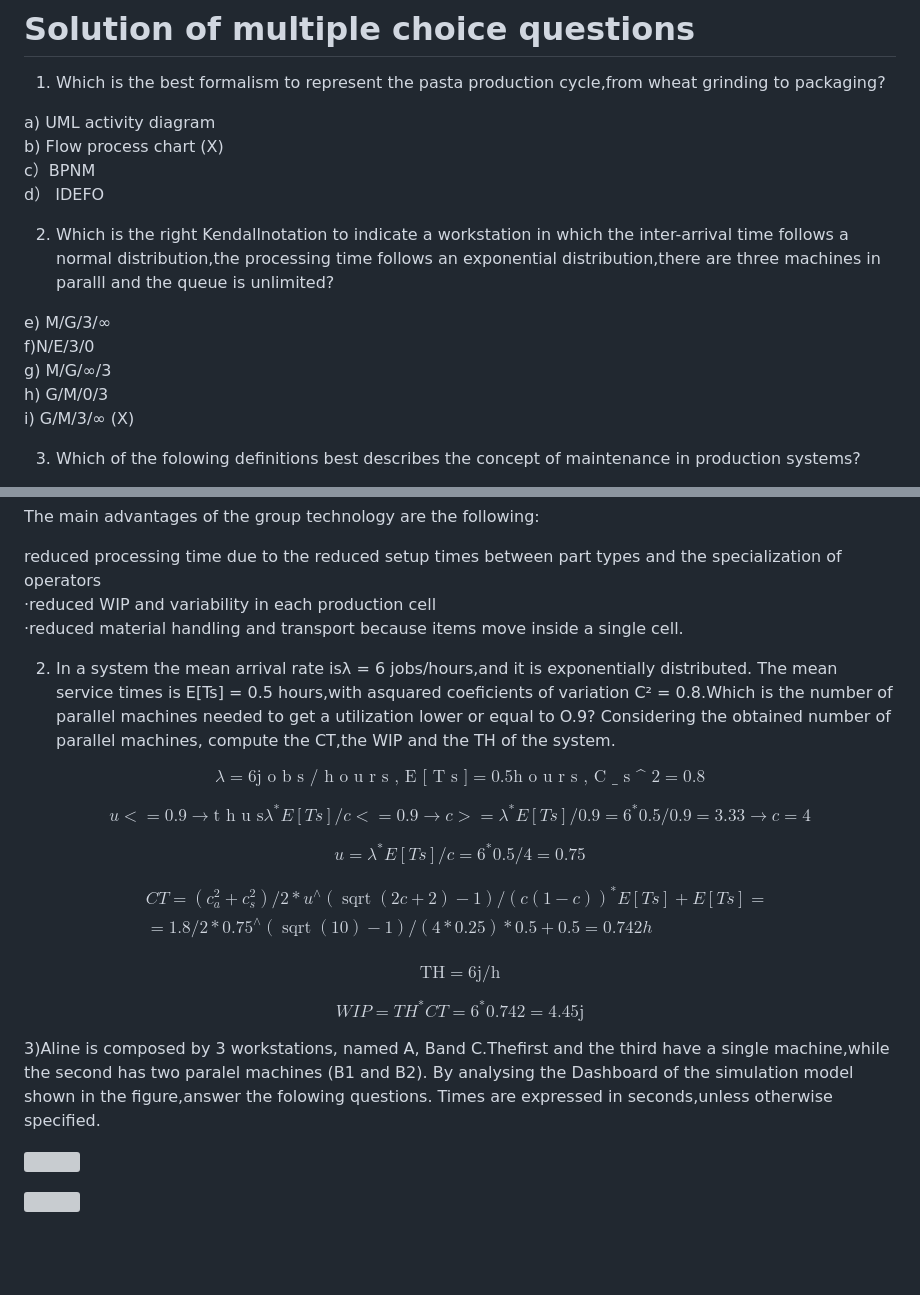
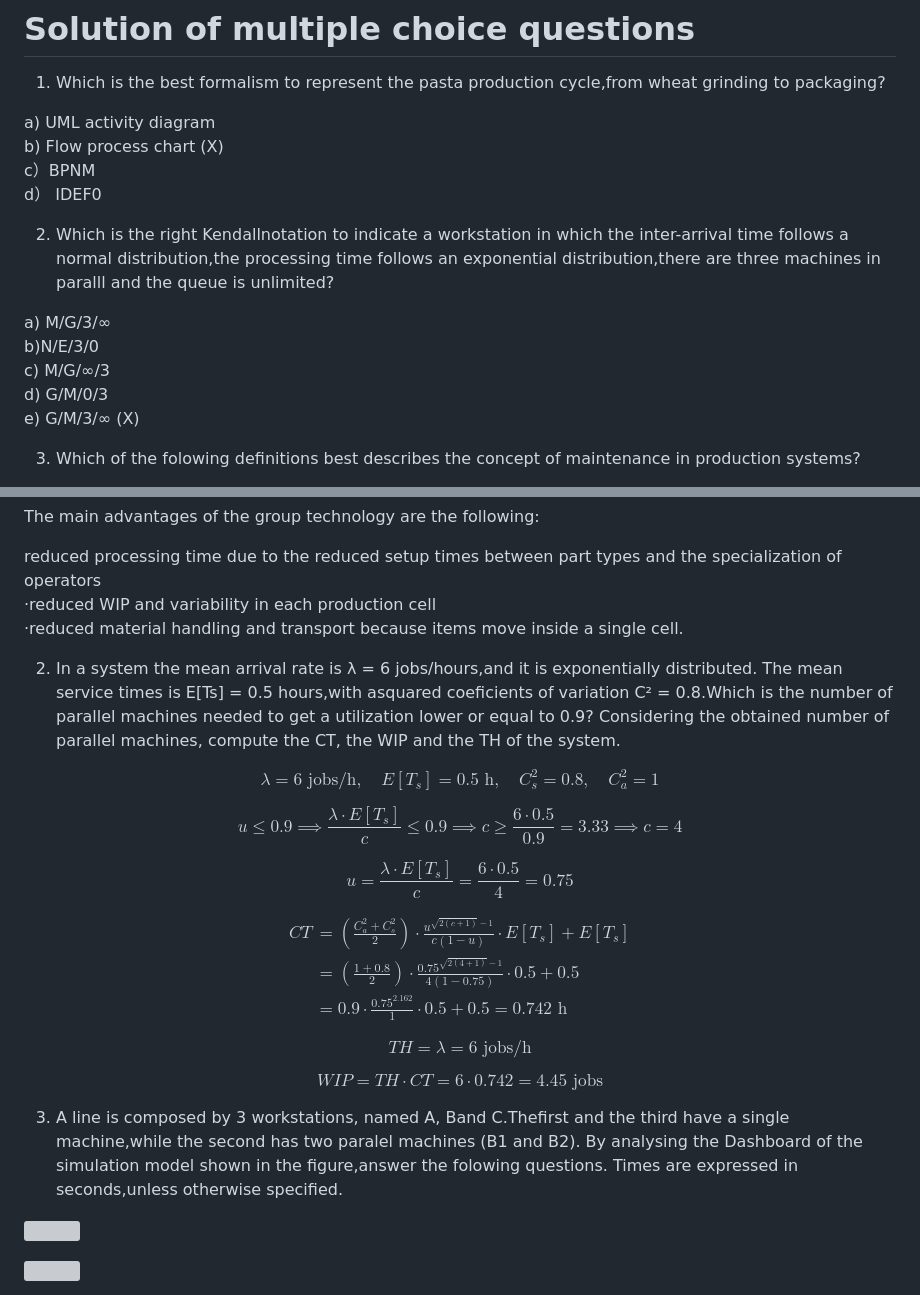
Before and after one commit to danielaschiochet/knowledge-base, a Markdown page: Additional_questions_solutions.md, 2 parts joined by grey strips. Drawn GitHub-style; blank space fills up the shorter version; grey boxes are pictures that could not be loaded.

Commit message:
corretto fino all'esercizio 2

```diff
--- a/Additional_questions_solutions.md
+++ b/Additional_questions_solutions.md
@@ -5,15 +5,15 @@
 a) UML activity diagram
 b) Flow process chart (X)
 c）BPNM
-d） IDEFO
+d） IDEF0
 
 2) Which is the right Kendallnotation to indicate a workstation in which the inter-arrival time follows a normal distribution,the processing time follows an exponential distribution,there are three machines in paralll and the queue is unlimited?
 
-e) M/G/3/∞
-f)N/E/3/0
-g) M/G/∞/3
-h) G/M/0/3
-i) G/M/3/∞ (X)
+a) M/G/3/∞
+b)N/E/3/0
+c) M/G/∞/3
+d) G/M/0/3
+e) G/M/3/∞ (X)
 
 3) Which of the folowing definitions best describes the concept of maintenance in production systems?
 
@@ -54,33 +54,27 @@ reduced processing time due to the reduced setup times between part types and th
 ·reduced WIP and variability in each production cell
 ·reduced material handling and transport because items move inside a single cell.
 
-2) In a system the mean arrival rate isλ = 6 jobs/hours,and it is exponentially distributed. The mean service times is E[Ts] = 0.5 hours,with asquared coeficients of variation C² = 0.8.Which is the number of parallel machines needed to get a utilization lower or equal to O.9? Considering the obtained number of parallel machines, compute the CT,the WIP and the TH of the system.
+2) In a system the mean arrival rate is λ = 6 jobs/hours,and it is exponentially distributed. The mean service times is E[Ts] = 0.5 hours,with asquared coeficients of variation C² = 0.8.Which is the number of parallel machines needed to get a utilization lower or equal to 0.9? Considering the obtained number of parallel machines, compute the CT, the WIP and the TH of the system.
+
+$$ \lambda = 6 \text{ jobs/h}, \quad E[T_s] = 0.5 \text{ h}, \quad C_s^2 = 0.8, \quad C_a^2 = 1 $$
+
+$$ u \le 0.9 \implies \frac{\lambda \cdot E[T_s]}{c} \le 0.9 \implies c \ge \frac{6 \cdot 0.5}{0.9} = 3.33 \implies c = 4 $$
+
+$$ u = \frac{\lambda \cdot E[T_s]}{c} = \frac{6 \cdot 0.5}{4} = 0.75 $$
 
 $$
-\lambda = 6 \text {j o b s / h o u r s , E [ T s ]} = 0. 5 \text {h o u r s , C _ {s} ^ {2}} = 0. 8
+\begin{aligned}
+CT &= \left( \frac{C_a^2 + C_s^2}{2} \right) \cdot \frac{u^{\sqrt{2(c+1)}-1}}{c(1-u)} \cdot E[T_s] + E[T_s] \\
+&= \left( \frac{1 + 0.8}{2} \right) \cdot \frac{0.75^{\sqrt{2(4+1)}-1}}{4(1-0.75)} \cdot 0.5 + 0.5 \\
+&= 0.9 \cdot \frac{0.75^{2.162}}{1} \cdot 0.5 + 0.5 = 0.742 \text{ h}
+\end{aligned}
 $$
 
-$$
-u <   = 0. 9 \rightarrow \text {t h u s} \lambda^ {*} E [ T s ] / c <   = 0. 9 \rightarrow c > = \lambda^ {*} E [ T s ] / 0. 9 = 6 ^ {*} 0. 5 / 0. 9 = 3. 3 3 \rightarrow c = 4
-$$
+$$ TH = \lambda = 6 \text{ jobs/h} $$
 
-$$
-u = \lambda^ {*} E [ T s ] / c = 6 ^ {*} 0. 5 / 4 = 0. 7 5
-$$
+$$ WIP = TH \cdot CT = 6 \cdot 0.742 = 4.45 \text{ jobs} $$
 
-$$
-\begin{array}{l} C T = \left(c _ {a} ^ {2} + c _ {s} ^ {2}\right) / 2 * u ^ {\wedge} (\operatorname {s q r t} (2 c + 2) - 1) / (c (1 - c)) ^ {*} E [ T s ] + E [ T s ] = \\ = 1. 8 / 2 * 0. 7 5 ^ {\wedge} (\operatorname {s q r t} (1 0) - 1) / \left(4 * 0. 2 5\right) * 0. 5 + 0. 5 = 0. 7 4 2 h \\ \end{array}
-$$
-
-$$
-\mathrm {T H} = 6 \mathrm {j / h}
-$$
-
-$$
-W I P = T H ^ {*} C T = 6 ^ {*} 0. 7 4 2 = 4. 4 5 \mathrm {j}
-$$
-
-3)Aline is composed by 3 workstations, named A, Band C.Thefirst and the third have a single machine,while the second has two paralel machines (B1 and B2). By analysing the Dashboard of the simulation model shown in the figure,answer the folowing questions. Times are expressed in seconds,unless otherwise specified.
+3) A line is composed by 3 workstations, named A, Band C.Thefirst and the third have a single machine,while the second has two paralel machines (B1 and B2). By analysing the Dashboard of the simulation model shown in the figure,answer the folowing questions. Times are expressed in seconds,unless otherwise specified.
 
 ![](images/3dccf3c415e6976bb400b0c4ab610c1731974e3fec23f0bada6ae5538692fdef.jpg)
 
```
Also changed, not shown: other parts of Additional_questions_solutions.md (+1 -1 lines).
